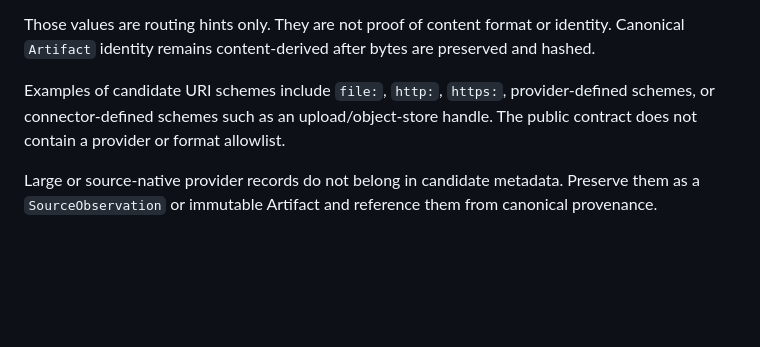
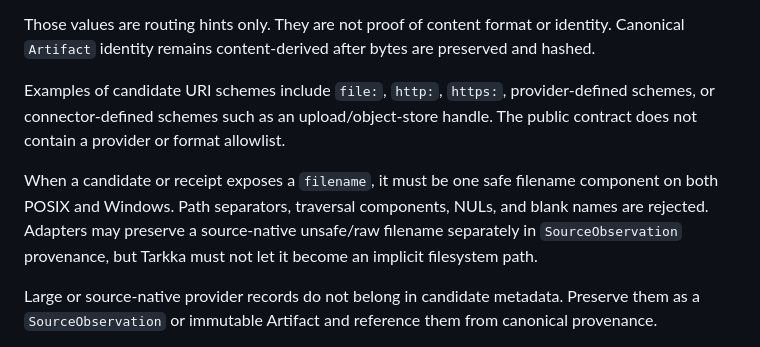
Before and after one commit to cbwinslow/Tarkka, a Markdown page: docs/ACQUISITION_CONTRACT.md, the part around the change. GitHub-like rendering; blank space fills up the shorter version.

Commit message:
docs(acquisition): define safe filename semantics

```diff
--- a/docs/ACQUISITION_CONTRACT.md
+++ b/docs/ACQUISITION_CONTRACT.md
@@ -18,6 +18,11 @@ Canonical `Artifact` identity remains content-derived after bytes are preserved
 Examples of candidate URI schemes include `file:`, `http:`, `https:`, provider-defined schemes,
 or connector-defined schemes such as an upload/object-store handle. The public contract does not
 contain a provider or format allowlist.
+
+When a candidate or receipt exposes a `filename`, it must be one safe filename component on both
+POSIX and Windows. Path separators, traversal components, NULs, and blank names are rejected.
+Adapters may preserve a source-native unsafe/raw filename separately in `SourceObservation`
+provenance, but Tarkka must not let it become an implicit filesystem path.
 
 Large or source-native provider records do not belong in candidate metadata. Preserve them as a
 `SourceObservation` or immutable Artifact and reference them from canonical provenance.
```
